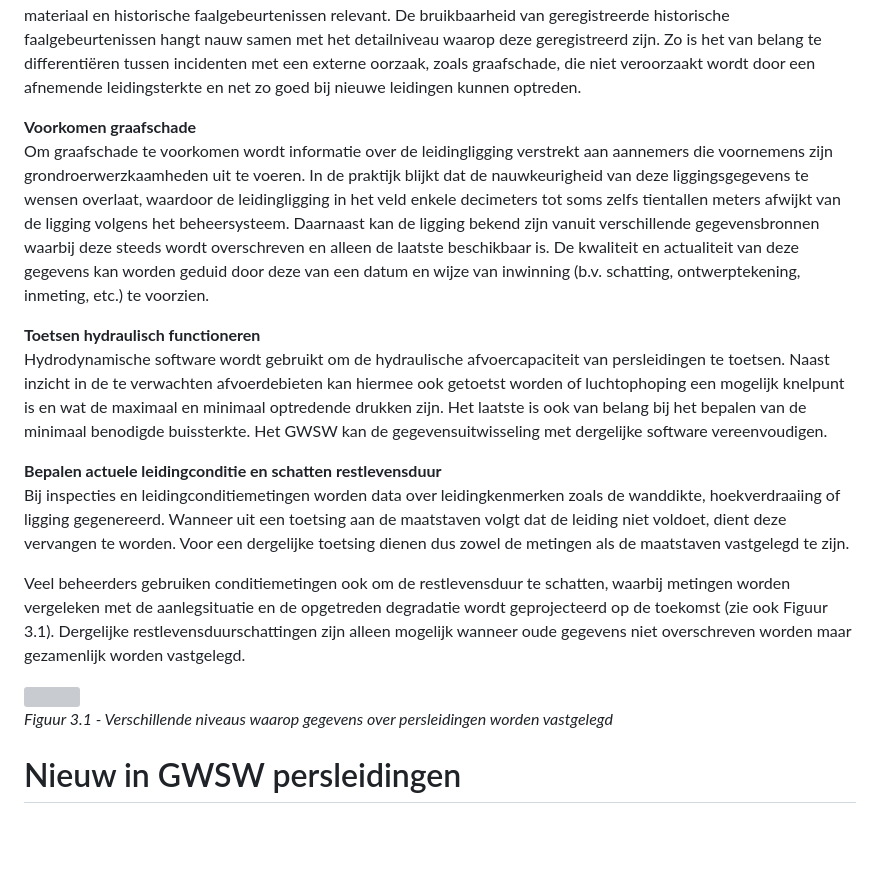
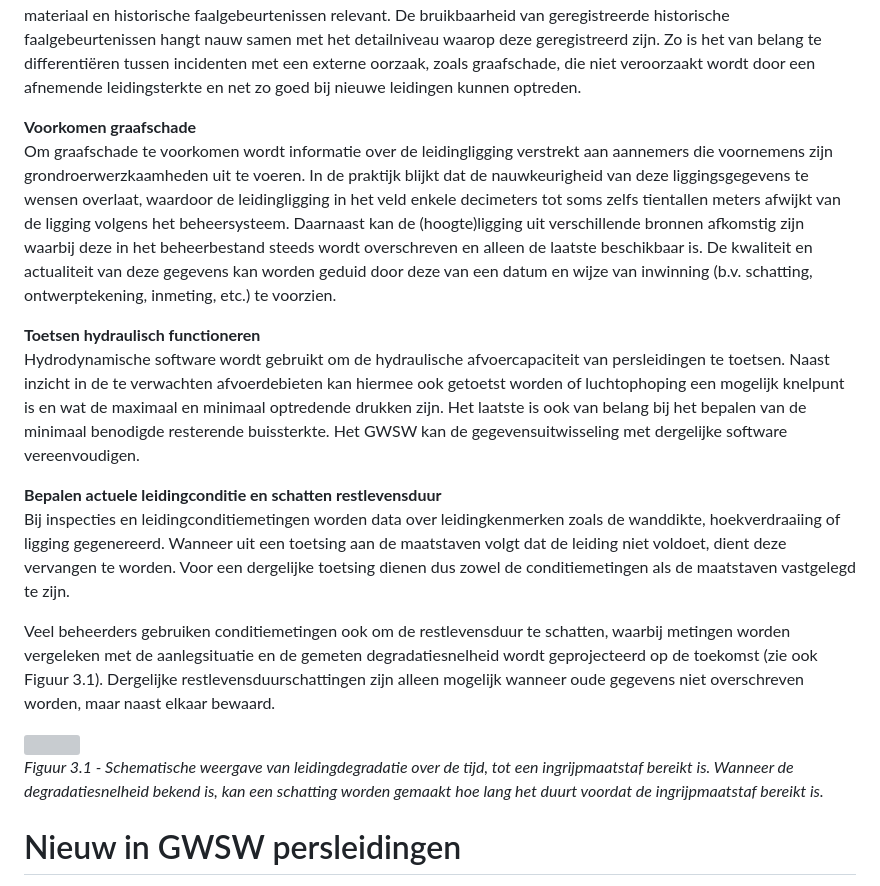
Before and after one commit to StichtingRIONED/gwsw-persleidingen, a Markdown page: main.md, the part around the change. Drawn GitHub-style; blank space fills up the shorter version; grey boxes are pictures that could not be loaded.

Commit message:
Spelling en grammatica HF 2

```diff
--- a/main.md
+++ b/main.md
@@ -39,19 +39,19 @@ Bij een leidingbreuk is het zaak maatregelen te nemen om de afvoer van afvalwate
 Een risicoinventarisatie is een door beheerders veelgebruikt middel voor vervangingsbesluitvorming of het prioriteren van inspecties en leidingconditiemetingen. Om risico's te duiden worden gegevens over de kans op een faalgebeurtenis en de mogelijke gevolgen geïnventariseerd. De gevolg-kant kent twee aspecten, namelijk de kwetsbaarheid van de omgeving (nabijgelegen waterkeringen, andere leidingen, etc.) en het achterliggende gebied dat bij een afvoeronderbreking niet meer kan afvoeren. Voor de kans-kant zijn leidingeigenschappen zoals jaar van aanleg, materiaal en historische faalgebeurtenissen relevant. De bruikbaarheid van geregistreerde historische faalgebeurtenissen hangt nauw samen met het detailniveau waarop deze geregistreerd zijn. Zo is het van belang te differentiëren tussen incidenten met een externe oorzaak, zoals graafschade, die niet veroorzaakt wordt door een afnemende leidingsterkte en net zo goed bij nieuwe leidingen kunnen optreden.
 
 **Voorkomen graafschade**<br>
-Om graafschade te voorkomen wordt informatie over de leidingligging verstrekt aan aannemers die voornemens zijn grondroerwerzkaamheden uit te voeren. In de praktijk blijkt dat de nauwkeurigheid van deze liggingsgegevens te wensen overlaat, waardoor de leidingligging in het veld enkele decimeters tot soms zelfs tientallen meters afwijkt van de ligging volgens het beheersysteem. Daarnaast kan de ligging  bekend zijn vanuit verschillende gegevensbronnen waarbij deze steeds wordt overschreven en alleen de laatste beschikbaar is. De kwaliteit en actualiteit van deze gegevens kan worden geduid door deze van een datum en wijze van inwinning (b.v. schatting, ontwerptekening, inmeting, etc.) te voorzien.
+Om graafschade te voorkomen wordt informatie over de leidingligging verstrekt aan aannemers die voornemens zijn grondroerwerzkaamheden uit te voeren. In de praktijk blijkt dat de nauwkeurigheid van deze liggingsgegevens te wensen overlaat, waardoor de leidingligging in het veld enkele decimeters tot soms zelfs tientallen meters afwijkt van de ligging volgens het beheersysteem. Daarnaast kan de (hoogte)ligging uit verschillende bronnen afkomstig zijn waarbij deze in het beheerbestand steeds wordt overschreven en alleen de laatste beschikbaar is. De kwaliteit en actualiteit van deze gegevens kan worden geduid door deze van een datum en wijze van inwinning (b.v. schatting, ontwerptekening, inmeting, etc.) te voorzien.
 
 **Toetsen hydraulisch functioneren**<br>
-Hydrodynamische software wordt gebruikt om de hydraulische afvoercapaciteit van persleidingen te toetsen. Naast inzicht in de te verwachten afvoerdebieten kan hiermee ook getoetst worden of luchtophoping een mogelijk knelpunt is en wat de maximaal en minimaal optredende drukken zijn. Het laatste is ook van belang bij het bepalen van de minimaal benodigde buissterkte. Het GWSW kan de gegevensuitwisseling met dergelijke software vereenvoudigen.
+Hydrodynamische software wordt gebruikt om de hydraulische afvoercapaciteit van persleidingen te toetsen. Naast inzicht in de te verwachten afvoerdebieten kan hiermee ook getoetst worden of luchtophoping een mogelijk knelpunt is en wat de maximaal en minimaal optredende drukken zijn. Het laatste is ook van belang bij het bepalen van de minimaal benodigde resterende buissterkte. Het GWSW kan de gegevensuitwisseling met dergelijke software vereenvoudigen.
 
 **Bepalen actuele leidingconditie en schatten restlevensduur**<br>
-Bij inspecties en leidingconditiemetingen worden data over leidingkenmerken zoals de wanddikte, hoekverdraaiing of ligging gegenereerd. Wanneer uit een toetsing aan de maatstaven volgt dat de leiding niet voldoet, dient deze vervangen te worden. Voor een dergelijke toetsing dienen dus zowel de metingen als de maatstaven vastgelegd te zijn.
+Bij inspecties en leidingconditiemetingen worden data over leidingkenmerken zoals de wanddikte, hoekverdraaiing of ligging gegenereerd. Wanneer uit een toetsing aan de maatstaven volgt dat de leiding niet voldoet, dient deze vervangen te worden. Voor een dergelijke toetsing dienen dus zowel de conditiemetingen als de maatstaven vastgelegd te zijn.
 
-Veel beheerders gebruiken conditiemetingen ook om de restlevensduur te schatten, waarbij metingen worden vergeleken met de aanlegsituatie en de opgetreden degradatie wordt geprojecteerd op de toekomst (zie ook Figuur 3.1). Dergelijke restlevensduurschattingen zijn alleen mogelijk wanneer oude gegevens niet overschreven worden maar gezamenlijk worden vastgelegd.
+Veel beheerders gebruiken conditiemetingen ook om de restlevensduur te schatten, waarbij metingen worden vergeleken met de aanlegsituatie en de gemeten degradatiesnelheid wordt geprojecteerd op de toekomst (zie ook Figuur 3.1). Dergelijke restlevensduurschattingen zijn alleen mogelijk wanneer oude gegevens niet overschreven worden, maar naast elkaar bewaard.
 
 <img src="media/Degradatiecurve.drawio.svg" style="width:60%;height:60%" />
 
-*Figuur 3.1 - Verschillende niveaus waarop gegevens over persleidingen worden vastgelegd*
+*Figuur 3.1 - Schematische weergave van leidingdegradatie over de tijd, tot een ingrijpmaatstaf bereikt is. Wanneer de degradatiesnelheid bekend is, kan een schatting worden gemaakt hoe lang het duurt voordat de ingrijpmaatstaf bereikt is.*
 
 <!---Applicaties (extern en/of op GWSW Server) Gegevensbehoefte-->
 
```
